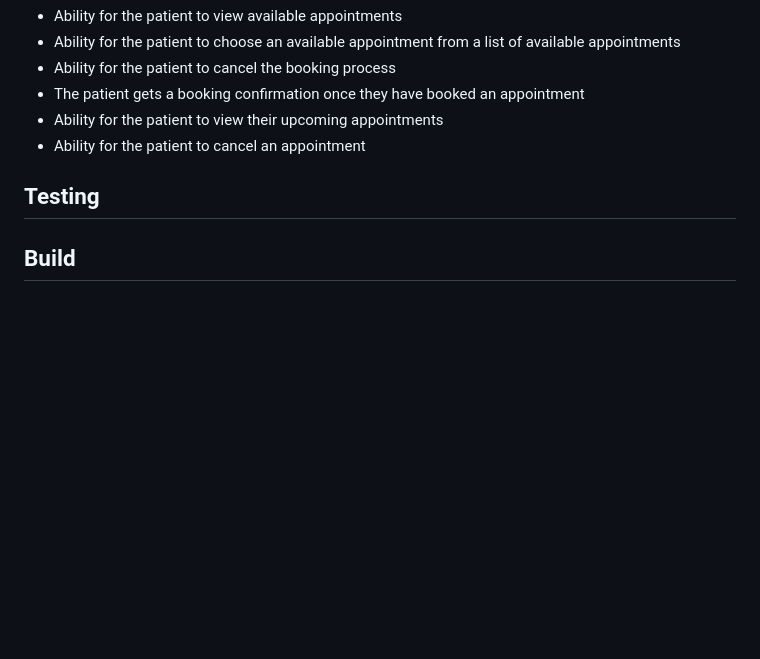
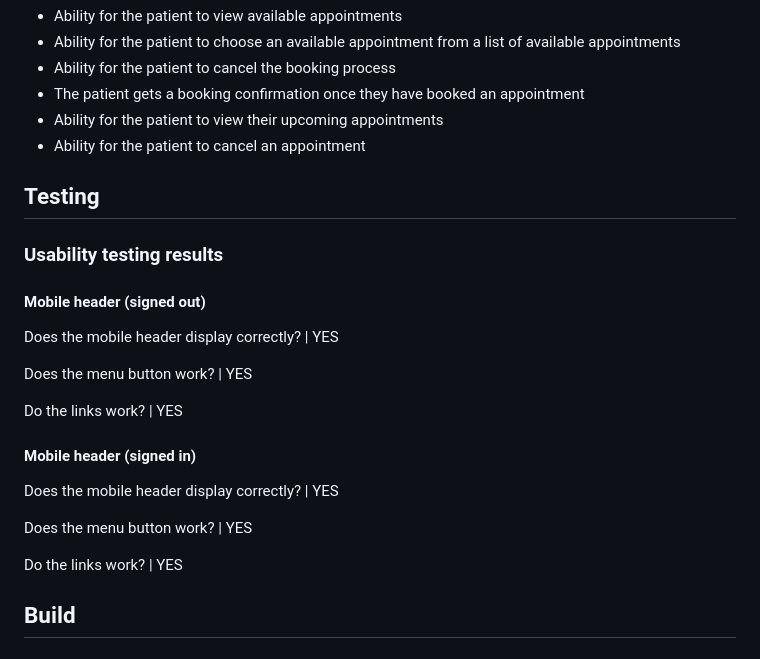
Before and after one commit to CatherineP37/Appointment-booker, a Markdown page: README.md, the part around the change. Drawn GitHub-style; blank space fills up the shorter version.

```diff
--- a/README.md
+++ b/README.md
@@ -125,6 +125,32 @@ These are some of the wireframes made for the project
 
 ## Testing
 
+### Usability testing results
+
+#### Mobile header (signed out)
+
+ Does the mobile header display correctly? | YES
+
+ Does the menu button work? | YES
+
+ Do the links work? | YES
+
+ #### Mobile header (signed in)
+
+Does the mobile header display correctly? | YES
+
+Does the menu button work? | YES
+
+Do the links work? | YES
+
+
+
+
+
+
+
+
+
 ## Build
 
 ## Deployment
```
